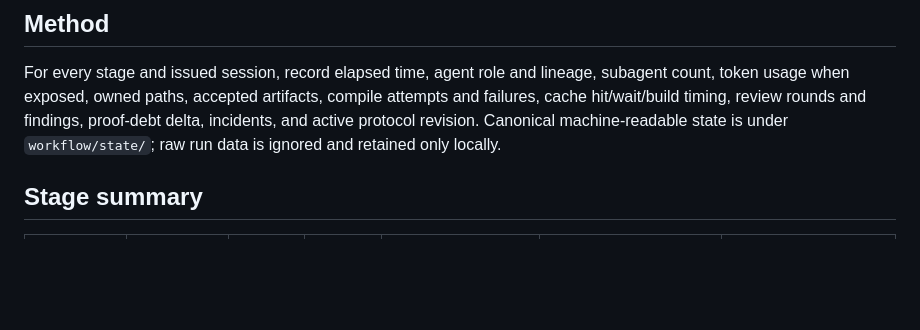
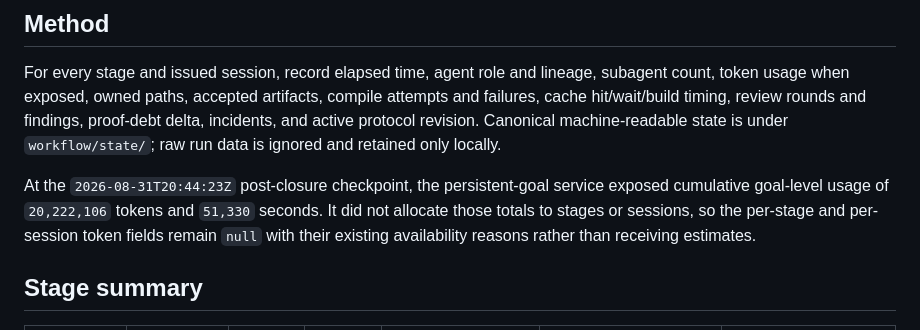
Before and after one commit to Dengnifer/MIPStarRE-B, a Markdown page: research/report.md, the part around the change. Drawn GitHub-style; blank space fills up the shorter version.

Commit message:
docs(research): record goal usage checkpoint

```diff
--- a/research/report.md
+++ b/research/report.md
@@ -15,6 +15,12 @@ compile attempts and failures, cache hit/wait/build timing, review rounds and
 findings, proof-debt delta, incidents, and active protocol revision. Canonical
 machine-readable state is under `workflow/state/`; raw run data is ignored and
 retained only locally.
+
+At the `2026-08-31T20:44:23Z` post-closure checkpoint, the persistent-goal
+service exposed cumulative goal-level usage of `20,222,106` tokens and
+`51,330` seconds. It did not allocate those totals to stages or sessions, so
+the per-stage and per-session token fields remain `null` with their existing
+availability reasons rather than receiving estimates.
 
 ## Stage summary
 
```
